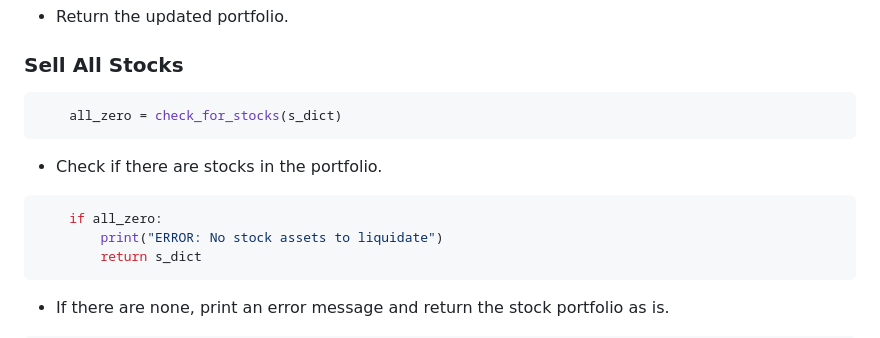
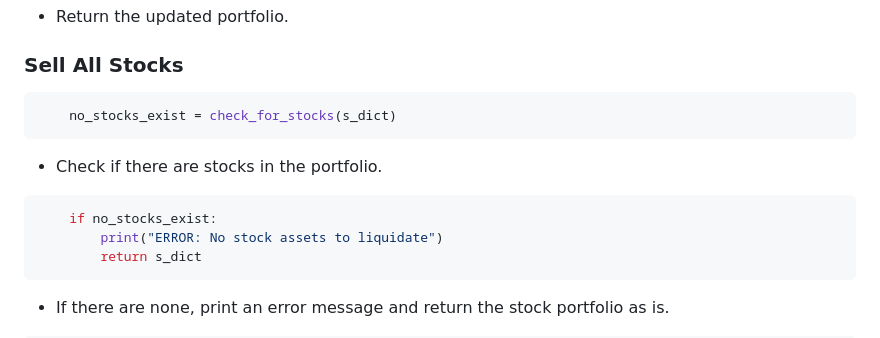
Before and after one commit to u1tbmo/uplb-cmsc12, a Markdown page: python/week8/README.md, the part around the change printed below. Rendered like a GitHub page.

````diff
--- a/python/week8/README.md
+++ b/python/week8/README.md
@@ -342,13 +342,13 @@ What happens to stocks with zero quantity?
 ### Sell All Stocks
 
 ```python
-    all_zero = check_for_stocks(s_dict)
+    no_stocks_exist = check_for_stocks(s_dict)
 ```
 
 - Check if there are stocks in the portfolio.
 
 ```python
-    if all_zero:
+    if no_stocks_exist:
         print("ERROR: No stock assets to liquidate")
         return s_dict
 ```
````
Also changed, not shown: other parts of python/week8/README.md (+9 -9 lines).
